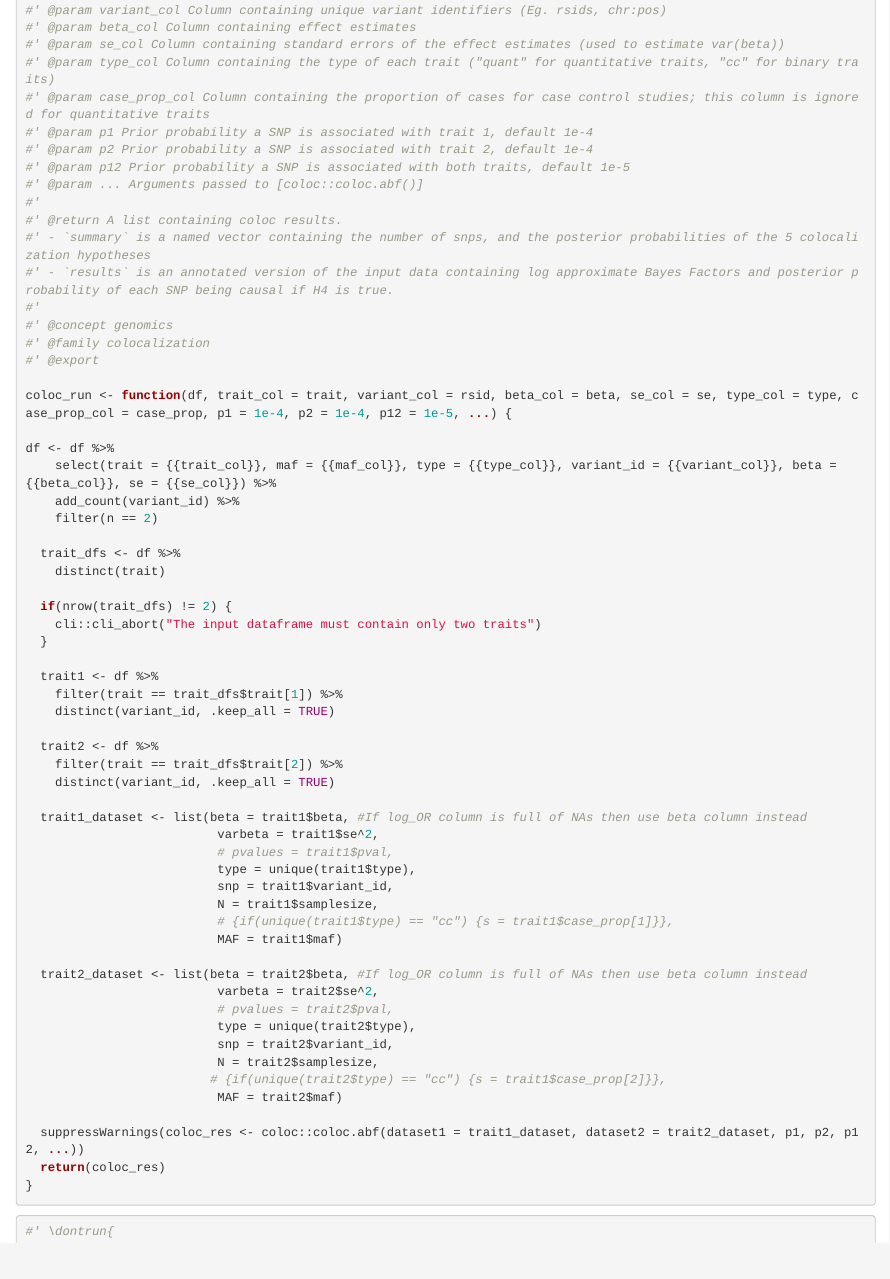
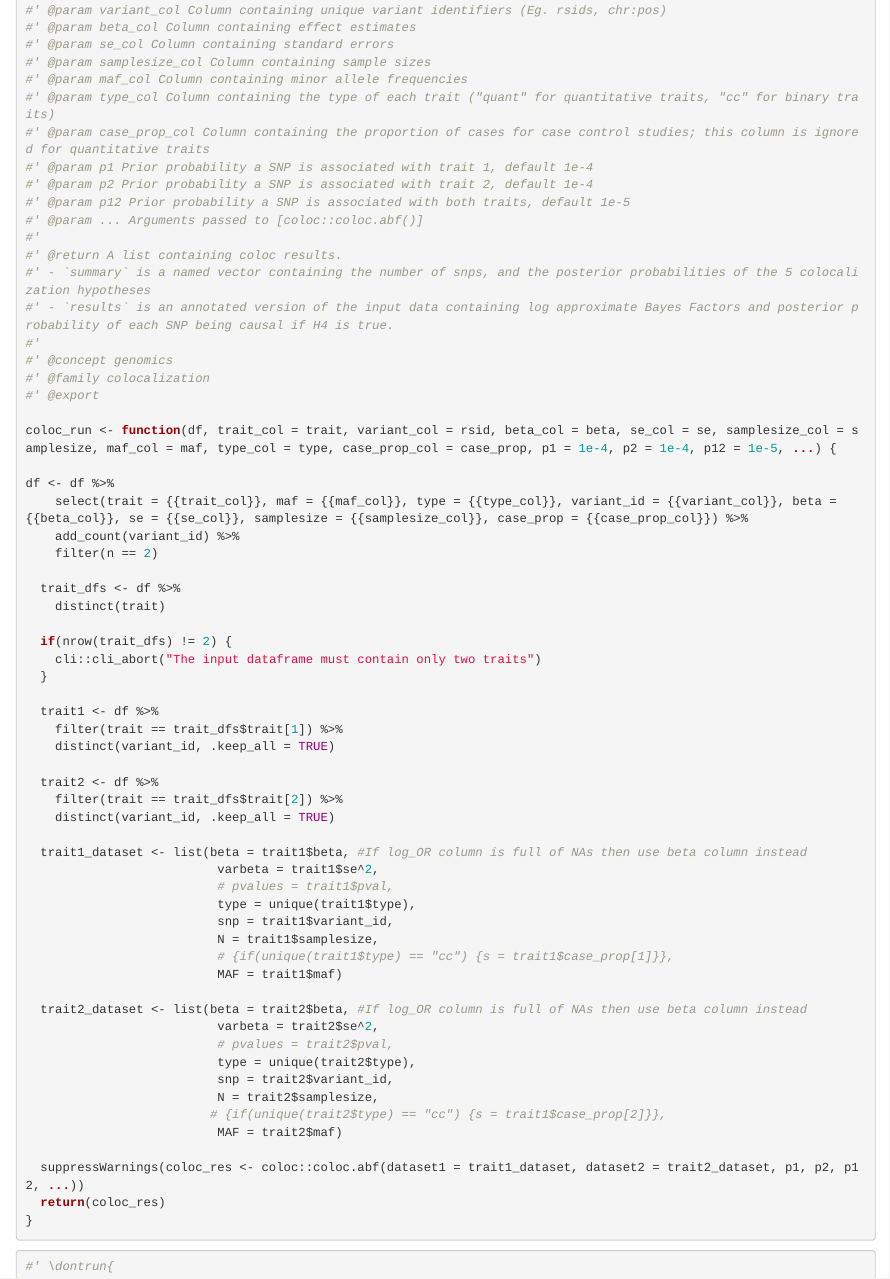
Before and after one commit to mglev1n/levinmisc, an R Markdown document (dev/flat_genomics_functions.Rmd): the page in a window 1100 px wide, from 14400 px down. Rendered offline with R 4.5, knitr and Pandoc, with nearby package versions; code that draws random numbers runs with fixed seeds of ours; some code elsewhere in the file could not run offline; common packages that the code uses without loading them are loaded.

Commit message:
Updated coloc wrapper

```diff
--- a/dev/flat_genomics_functions.Rmd
+++ b/dev/flat_genomics_functions.Rmd
@@ -645,7 +645,9 @@ test_that("hyprcoloc_df works", {
 #' @param trait_col Column containing trait names
 #' @param variant_col Column containing unique variant identifiers (Eg. rsids, chr:pos)
 #' @param beta_col Column containing effect estimates
-#' @param se_col Column containing standard errors of the effect estimates (used to estimate var(beta))
+#' @param se_col Column containing standard errors
+#' @param samplesize_col Column containing sample sizes
+#' @param maf_col Column containing minor allele frequencies
 #' @param type_col Column containing the type of each trait ("quant" for quantitative traits, "cc" for binary traits)
 #' @param case_prop_col Column containing the proportion of cases for case control studies; this column is ignored for quantitative traits
 #' @param p1 Prior probability a SNP is associated with trait 1, default 1e-4
@@ -661,10 +663,10 @@ test_that("hyprcoloc_df works", {
 #' @family colocalization
 #' @export
 
-coloc_run <- function(df, trait_col = trait, variant_col = rsid, beta_col = beta, se_col = se, type_col = type, case_prop_col = case_prop, p1 = 1e-4, p2 = 1e-4, p12 = 1e-5, ...) {
+coloc_run <- function(df, trait_col = trait, variant_col = rsid, beta_col = beta, se_col = se, samplesize_col = samplesize, maf_col = maf, type_col = type, case_prop_col = case_prop, p1 = 1e-4, p2 = 1e-4, p12 = 1e-5, ...) {
 
 df <- df %>%
-    select(trait = {{trait_col}}, maf = {{maf_col}}, type = {{type_col}}, variant_id = {{variant_col}}, beta = {{beta_col}}, se = {{se_col}}) %>%
+    select(trait = {{trait_col}}, maf = {{maf_col}}, type = {{type_col}}, variant_id = {{variant_col}}, beta = {{beta_col}}, se = {{se_col}}, samplesize = {{samplesize_col}}, case_prop = {{case_prop_col}}) %>%
     add_count(variant_id) %>%
     filter(n == 2)
 
```
Also changed, not shown: R/coloc_run.R (+5 -3 lines), 1 other file.
